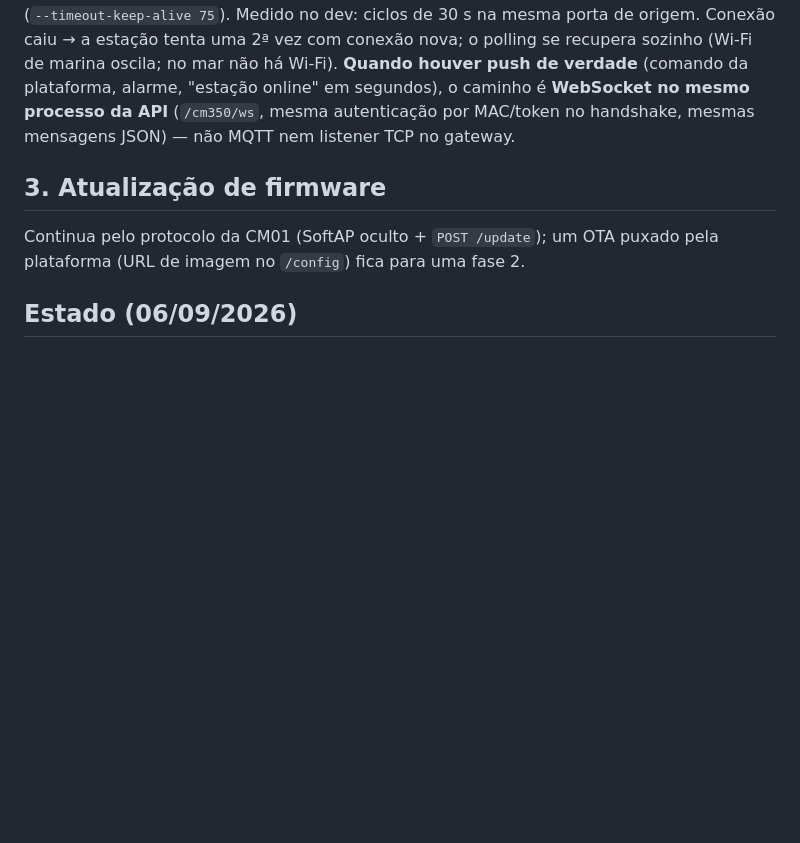
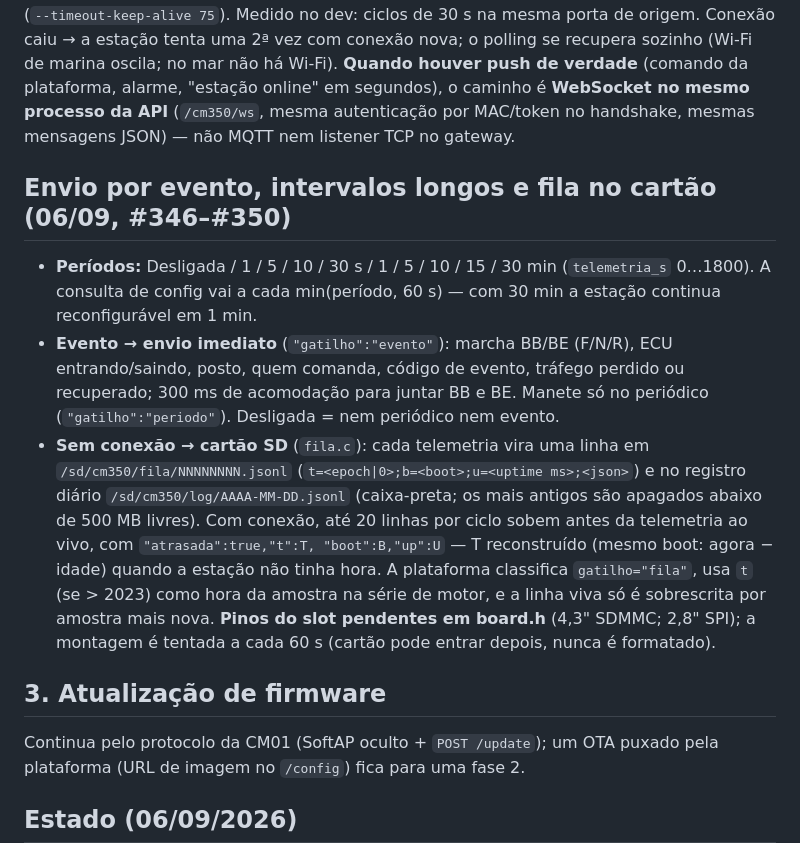
Before and after one commit to jairoabreu/boat-dock-simulator, a Markdown page: handoffs/HANDOFF-CM350-PLATAFORMA.md, the part around the change. GitHub-like rendering; blank space fills up the shorter version.

Commit message:
docs(handoff): CM350 — evento, intervalos até 30 min, fila no cartão

```diff
--- a/handoffs/HANDOFF-CM350-PLATAFORMA.md
+++ b/handoffs/HANDOFF-CM350-PLATAFORMA.md
@@ -100,6 +100,27 @@ caminho é **WebSocket no mesmo processo da API** (`/cm350/ws`, mesma
 autenticação por MAC/token no handshake, mesmas mensagens JSON) — não MQTT
 nem listener TCP no gateway.
 
+## Envio por evento, intervalos longos e fila no cartão (06/09, #346–#350)
+
+- **Períodos:** Desligada / 1 / 5 / 10 / 30 s / 1 / 5 / 10 / 15 / 30 min
+  (`telemetria_s` 0…1800). A consulta de config vai a cada
+  min(período, 60 s) — com 30 min a estação continua reconfigurável em 1 min.
+- **Evento → envio imediato** (`"gatilho":"evento"`): marcha BB/BE (F/N/R),
+  ECU entrando/saindo, posto, quem comanda, código de evento, tráfego perdido
+  ou recuperado; 300 ms de acomodação para juntar BB e BE. Manete só no
+  periódico (`"gatilho":"periodo"`). Desligada = nem periódico nem evento.
+- **Sem conexão → cartão SD** (`fila.c`): cada telemetria vira uma linha em
+  `/sd/cm350/fila/NNNNNNNN.jsonl` (`t=<epoch|0>;b=<boot>;u=<uptime ms>;<json>`)
+  e no registro diário `/sd/cm350/log/AAAA-MM-DD.jsonl` (caixa-preta; os mais
+  antigos são apagados abaixo de 500 MB livres). Com conexão, até 20 linhas
+  por ciclo sobem antes da telemetria ao vivo, com `"atrasada":true,"t":T,
+  "boot":B,"up":U` — T reconstruído (mesmo boot: agora − idade) quando a
+  estação não tinha hora. A plataforma classifica `gatilho="fila"`, usa `t`
+  (se > 2023) como hora da amostra na série de motor, e a linha viva só é
+  sobrescrita por amostra mais nova. **Pinos do slot pendentes em board.h**
+  (4,3" SDMMC; 2,8" SPI); a montagem é tentada a cada 60 s (cartão pode
+  entrar depois, nunca é formatado).
+
 ## 3. Atualização de firmware
 
 Continua pelo protocolo da CM01 (SoftAP oculto + `POST /update`); um OTA
```
